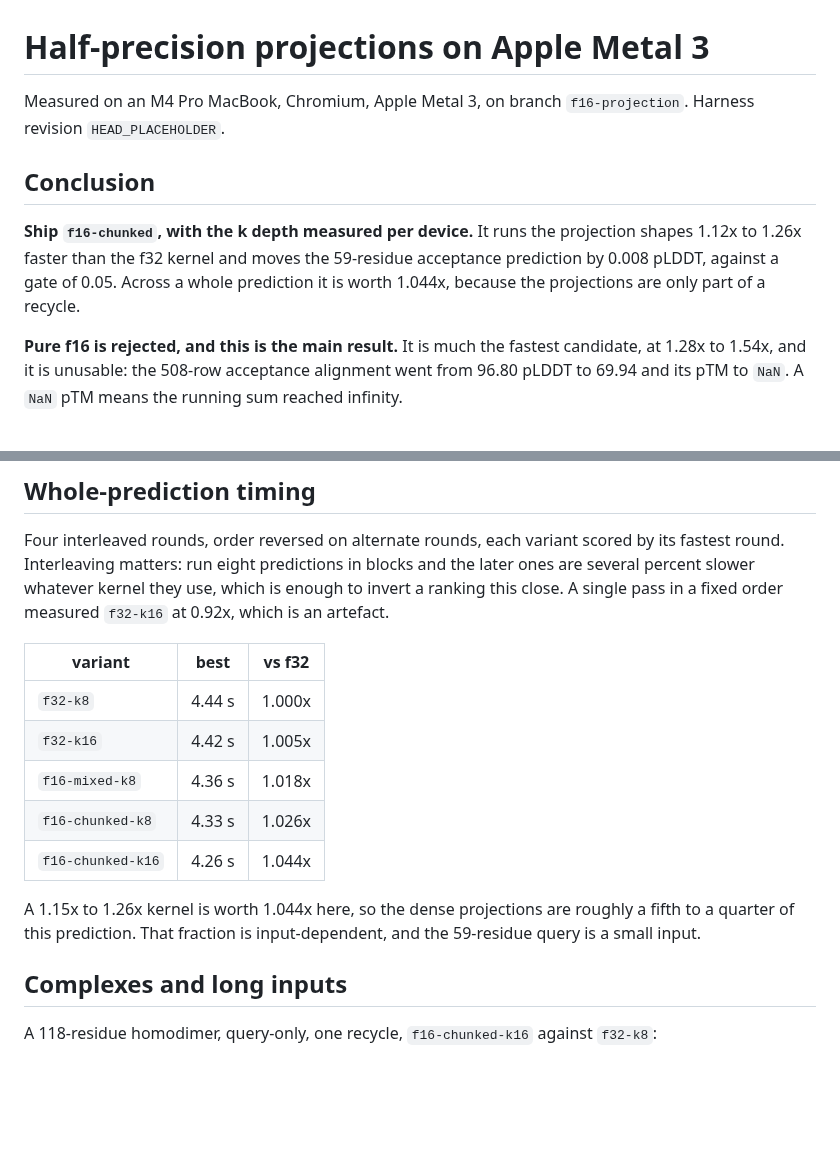
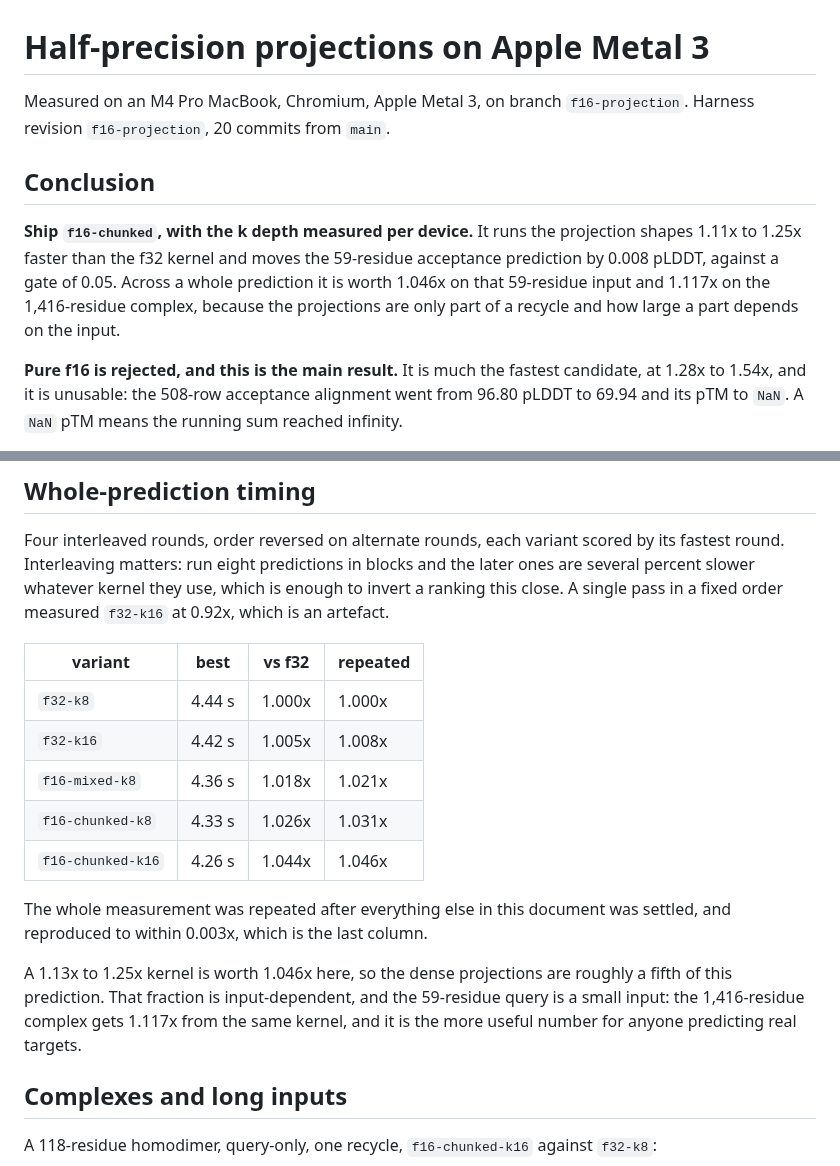
Before and after one commit to martin-steinegger/alphafold2-webgpu, a Markdown page: docs/GEMM_CALIBRATION_APPLE_METAL_3.md, 2 parts joined by grey strips. GitHub-like rendering; blank space fills up the shorter version.

Commit message:
Finalize the numbers, including the timing repeated at the end

```diff
--- a/docs/GEMM_CALIBRATION_APPLE_METAL_3.md
+++ b/docs/GEMM_CALIBRATION_APPLE_METAL_3.md
@@ -1,15 +1,16 @@
 # Half-precision projections on Apple Metal 3
 
 Measured on an M4 Pro MacBook, Chromium, Apple Metal 3, on branch
-`f16-projection`. Harness revision `HEAD_PLACEHOLDER`.
+`f16-projection`. Harness revision `f16-projection`, 20 commits from `main`.
 
 ## Conclusion
 
 **Ship `f16-chunked`, with the k depth measured per device.** It runs the
-projection shapes 1.12x to 1.26x faster than the f32 kernel and moves the
+projection shapes 1.11x to 1.25x faster than the f32 kernel and moves the
 59-residue acceptance prediction by 0.008 pLDDT, against a gate of 0.05.
-Across a whole prediction it is worth 1.044x, because the projections are only
-part of a recycle.
+Across a whole prediction it is worth 1.046x on that 59-residue input and
+1.117x on the 1,416-residue complex, because the projections are only part of
+a recycle and how large a part depends on the input.
 
 **Pure f16 is rejected, and this is the main result.** It is much the fastest
 candidate, at 1.28x to 1.54x, and it is unusable: the 508-row acceptance
@@ -199,17 +200,22 @@ blocks and the later ones are several percent slower whatever kernel they use,
 which is enough to invert a ranking this close. A single pass in a fixed order
 measured `f32-k16` at 0.92x, which is an artefact.
 
-| variant | best | vs f32 |
-|---|---|---|
-| `f32-k8` | 4.44 s | 1.000x |
-| `f32-k16` | 4.42 s | 1.005x |
-| `f16-mixed-k8` | 4.36 s | 1.018x |
-| `f16-chunked-k8` | 4.33 s | 1.026x |
-| `f16-chunked-k16` | 4.26 s | 1.044x |
+| variant | best | vs f32 | repeated |
+|---|---|---|---|
+| `f32-k8` | 4.44 s | 1.000x | 1.000x |
+| `f32-k16` | 4.42 s | 1.005x | 1.008x |
+| `f16-mixed-k8` | 4.36 s | 1.018x | 1.021x |
+| `f16-chunked-k8` | 4.33 s | 1.026x | 1.031x |
+| `f16-chunked-k16` | 4.26 s | 1.044x | 1.046x |
 
-A 1.15x to 1.26x kernel is worth 1.044x here, so the dense projections are
-roughly a fifth to a quarter of this prediction. That fraction is
-input-dependent, and the 59-residue query is a small input.
+The whole measurement was repeated after everything else in this document was
+settled, and reproduced to within 0.003x, which is the last column.
+
+A 1.13x to 1.25x kernel is worth 1.046x here, so the dense projections are
+roughly a fifth of this prediction. That fraction is input-dependent, and the
+59-residue query is a small input: the 1,416-residue complex gets 1.117x from
+the same kernel, and it is the more useful number for anyone predicting real
+targets.
 
 ## Complexes and long inputs
 
```
